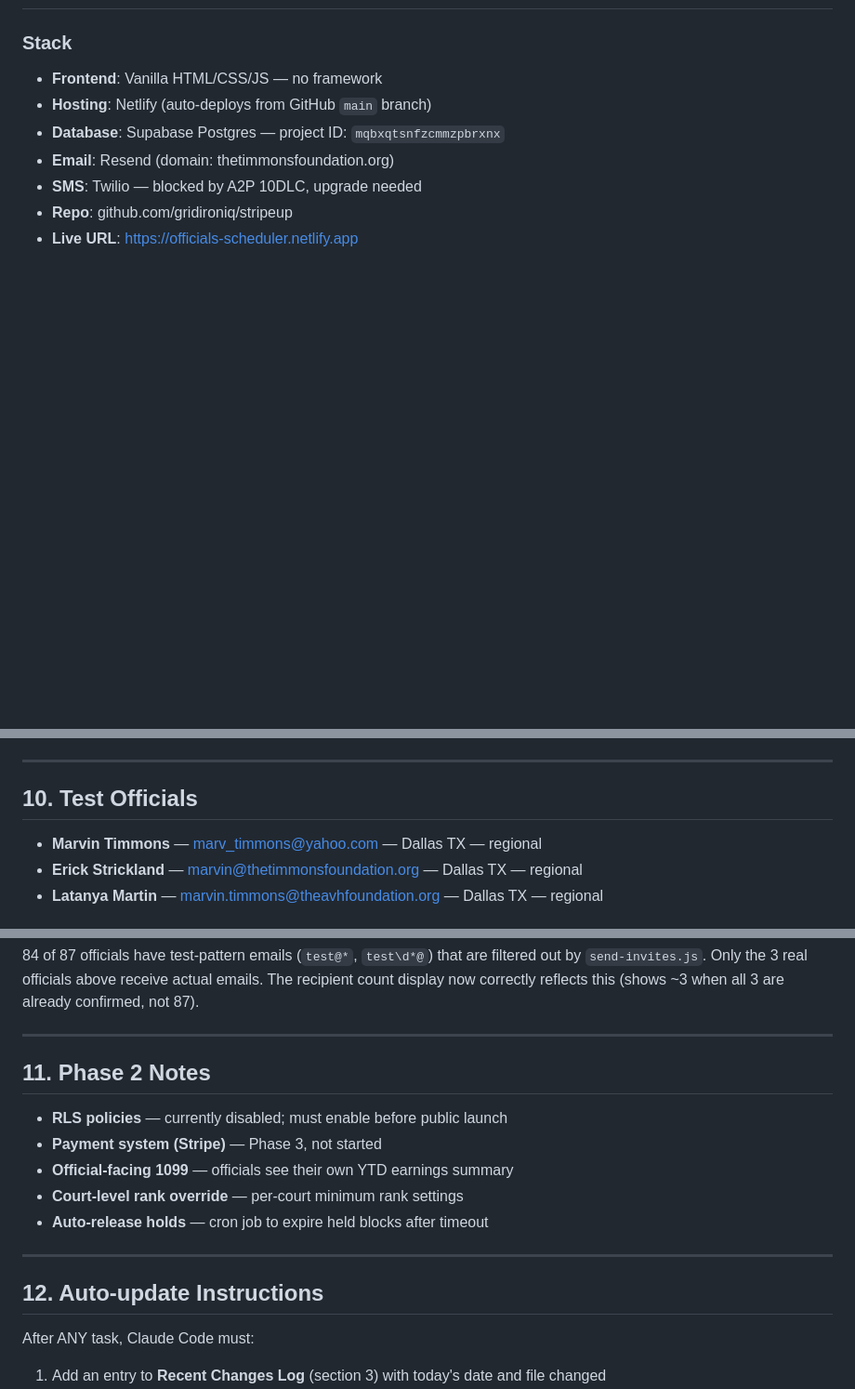
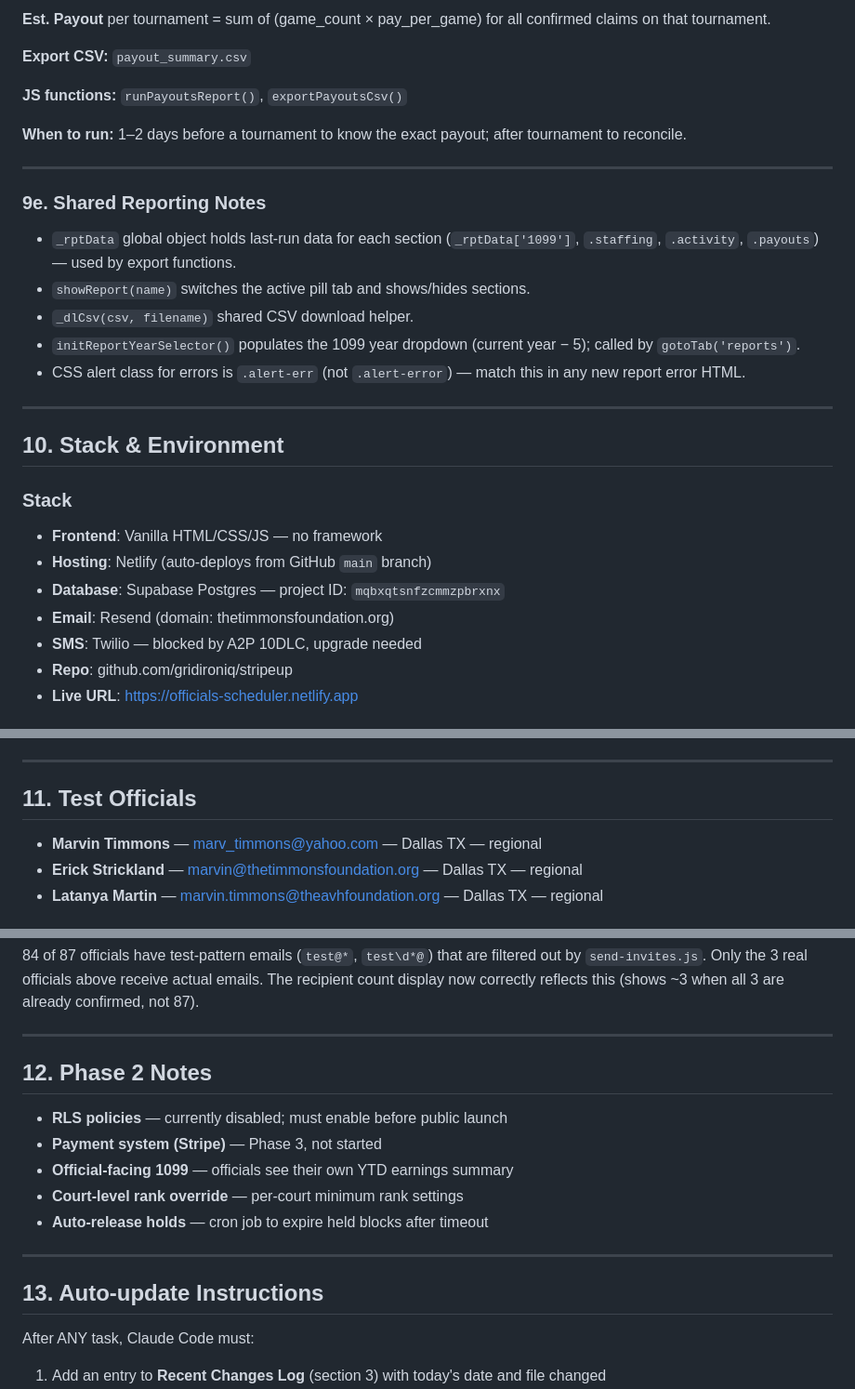
Before and after one commit to mtimmons1227/stripeup, a Markdown page: CLAUDE.md, 3 parts joined by grey strips. Shown at 93% size. Rendered like a GitHub page; blank space fills up the shorter version.

Commit message:
docs: update CLAUDE.md
Co-Authored-By: Claude Sonnet 4.6 <noreply@anthropic.com>

```diff
--- a/CLAUDE.md
+++ b/CLAUDE.md
@@ -316,3 +399,24 @@ All child tables cascade on tournament delete (confirmed April 2026). No org_id
+**Est. Payout** per tournament = sum of (game_count × pay_per_game) for all confirmed claims on that tournament.
+
+**Export CSV:** `payout_summary.csv`
+
+**JS functions:** `runPayoutsReport()`, `exportPayoutsCsv()`
+
+**When to run:** 1–2 days before a tournament to know the exact payout; after tournament to reconcile.
+
+---
+
+### 9e. Shared Reporting Notes
+
+- `_rptData` global object holds last-run data for each section (`_rptData['1099']`, `.staffing`, `.activity`, `.payouts`) — used by export functions.
+- `showReport(name)` switches the active pill tab and shows/hides sections.
+- `_dlCsv(csv, filename)` shared CSV download helper.
+- `initReportYearSelector()` populates the 1099 year dropdown (current year − 5); called by `gotoTab('reports')`.
+- CSS alert class for errors is `.alert-err` (not `.alert-error`) — match this in any new report error HTML.
+
+---
+
+## 10. Stack & Environment
 
 ### Stack
 - **Frontend**: Vanilla HTML/CSS/JS — no framework
@@ -357,7 +461,7 @@ Filter by `tournament_id IN (list of org's tournament IDs)` — never by org_id
 
 ---
 
-## 10. Test Officials
+## 11. Test Officials
 
 - **Marvin Timmons** — marv_timmons@yahoo.com — Dallas TX — regional
 - **Erick Strickland** — marvin@thetimmonsfoundation.org — Dallas TX — regional
@@ -372,7 +476,7 @@ Filter by `tournament_id IN (list of org's tournament IDs)` — never by org_id
 
 ---
 
-## 11. Phase 2 Notes
+## 12. Phase 2 Notes
 
 - **RLS policies** — currently disabled; must enable before public launch
 - **Payment system (Stripe)** — Phase 3, not started
@@ -382,7 +486,7 @@ Filter by `tournament_id IN (list of org's tournament IDs)` — never by org_id
 
 ---
 
-## 12. Auto-update Instructions
+## 13. Auto-update Instructions
 
 After ANY task, Claude Code must:
 1. Add an entry to **Recent Changes Log** (section 3) with today's date and file changed
```
Also changed, not shown: other parts of CLAUDE.md (+84 -1 lines).
